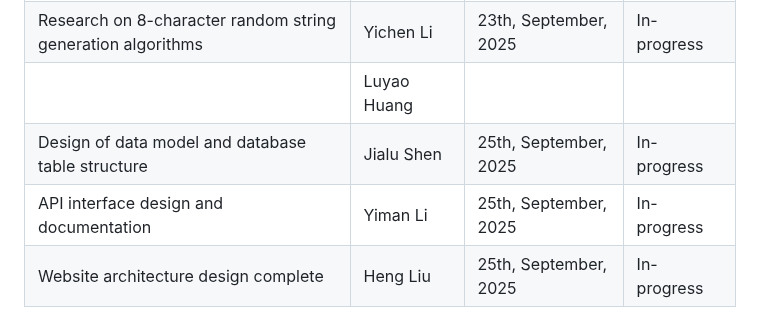
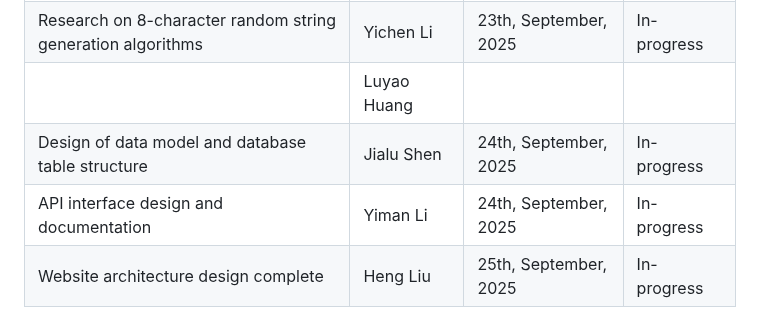
Before and after one commit to BugUniversity-2024/2025-ITSE-Shortlinker, a Markdown page: docs/proposal_revised.md, the part around the change. Rendered like a GitHub page.

Commit message:
proposal 一定的 final

```diff
--- a/docs/proposal_revised.md
+++ b/docs/proposal_revised.md
@@ -116,8 +116,8 @@ Objectives 1: Implement URL shortening and redirection functionality, build a ba
 | Requirement analysis and requirement documentation          | Heng Liu    | 22th, September, 2025  | Completed   |
 | Research on 8-character random string generation algorithms | Yichen Li   | 23th, September, 2025  | In-progress |
 |                                                             | Luyao Huang |                     |  |
-| Design of data model and database table structure           | Jialu Shen  | 25th, September, 2025  | In-progress |
-| API interface design and documentation                      | Yiman Li    | 25th, September, 2025  | In-progress |
+| Design of data model and database table structure           | Jialu Shen  | 24th, September, 2025  | In-progress |
+| API interface design and documentation                      | Yiman Li    | 24th, September, 2025  | In-progress |
 | Website architecture design complete                        | Heng Liu    | 25th, September, 2025  | In-progress |
 
 Objectives 2: Develop a user-friendly web interface for URL shortening and redirection, and implement basic analytics features.
```
